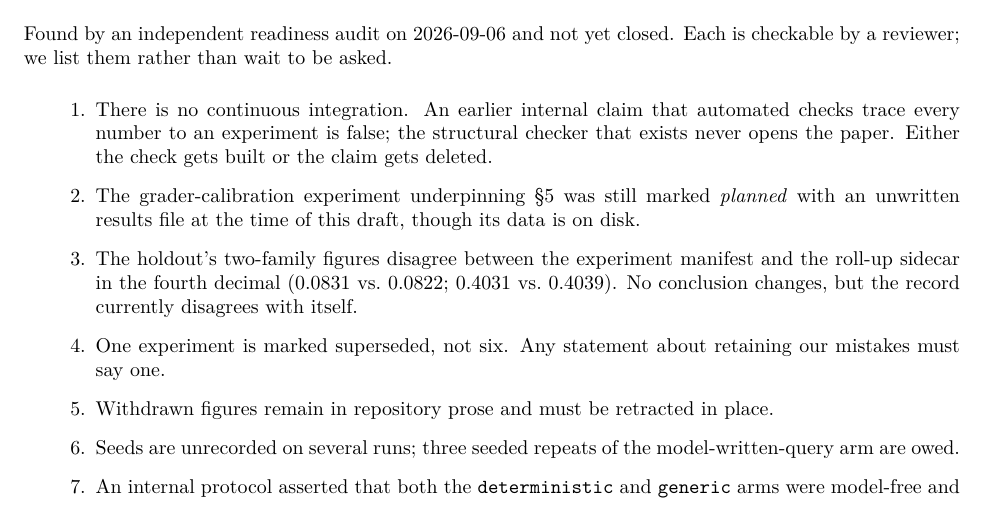
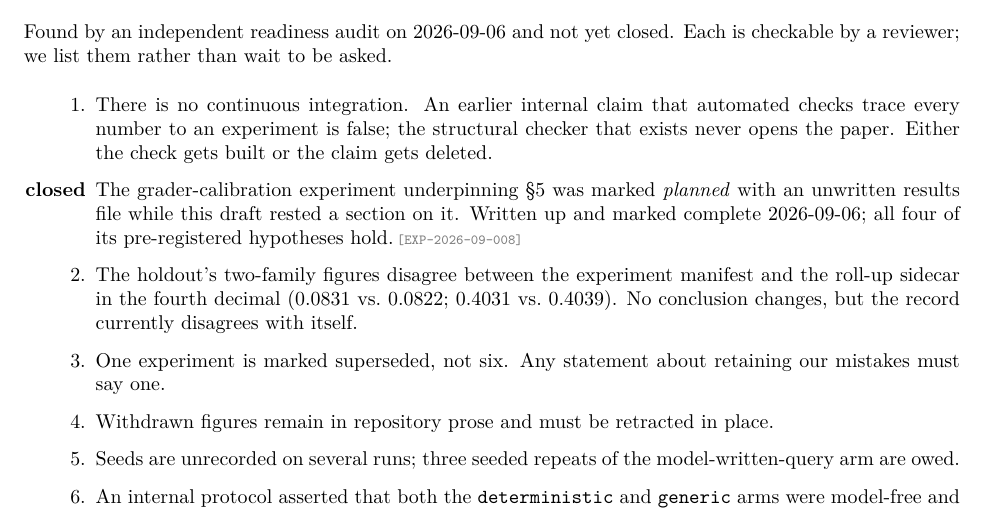
Before and after one commit to brendondgr/Ariadne, a LaTeX paper (docs/research/paper/tmlr/ariadne-tmlr.tex): part of page 8 of 8, cut so that both start at the same text. Compiled offline with pdfLaTeX.

Commit message:
Paper: mark the calibration defect closed, since it is
Appendix A said the experiment underpinning section 5 was still marked
planned with an unwritten results file. That was true when the draft
was written and stopped being true when 09-008 was completed earlier
today. A record-defects list that carries a stale entry is worse than
one that carries none, because a reviewer who checks finds the paper
wrong about itself.

8 pages, clean build.

Co-Authored-By: Claude Opus 5 <noreply@anthropic.com>

```diff
--- a/docs/research/paper/tmlr/ariadne-tmlr.tex
+++ b/docs/research/paper/tmlr/ariadne-tmlr.tex
@@ -596,9 +596,10 @@ checkable by a reviewer; we list them rather than wait to be asked.
       automated checks trace every number to an experiment is false; the
       structural checker that exists never opens the paper. Either the check gets
       built or the claim gets deleted.
-\item The grader-calibration experiment underpinning \S\ref{sec:grader} was still
-      marked \emph{planned} with an unwritten results file at the time of this
-      draft, though its data is on disk.
+\item[\textbf{closed}] The grader-calibration experiment underpinning
+      \S\ref{sec:grader} was marked \emph{planned} with an unwritten results file
+      while this draft rested a section on it. Written up and marked complete
+      2026-09-06; all four of its pre-registered hypotheses hold.\expref{EXP-2026-09-008}
 \item The holdout's two-family figures disagree between the experiment manifest
       and the roll-up sidecar in the fourth decimal
       ($0.0831$ vs.\ $0.0822$; $0.4031$ vs.\ $0.4039$). No conclusion changes, but
```
